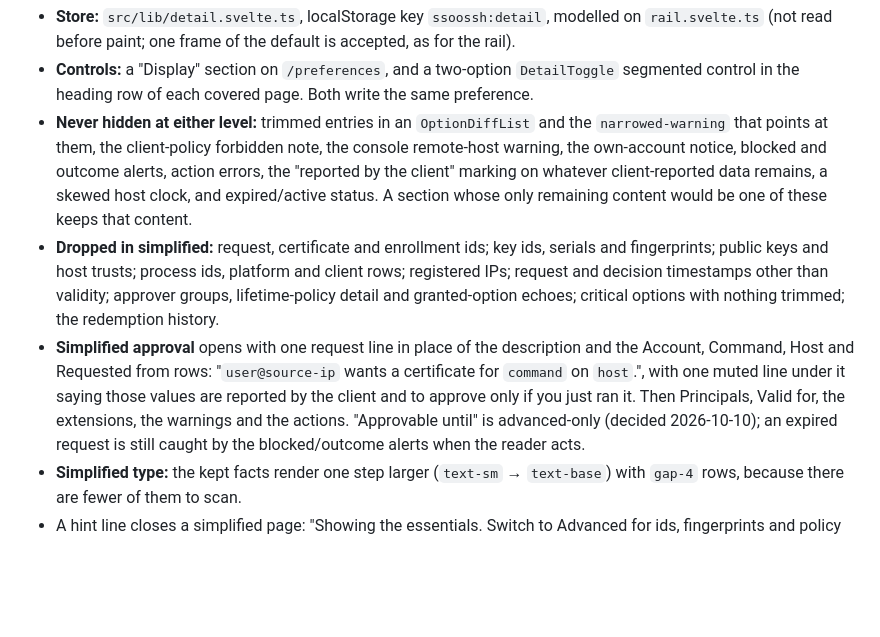
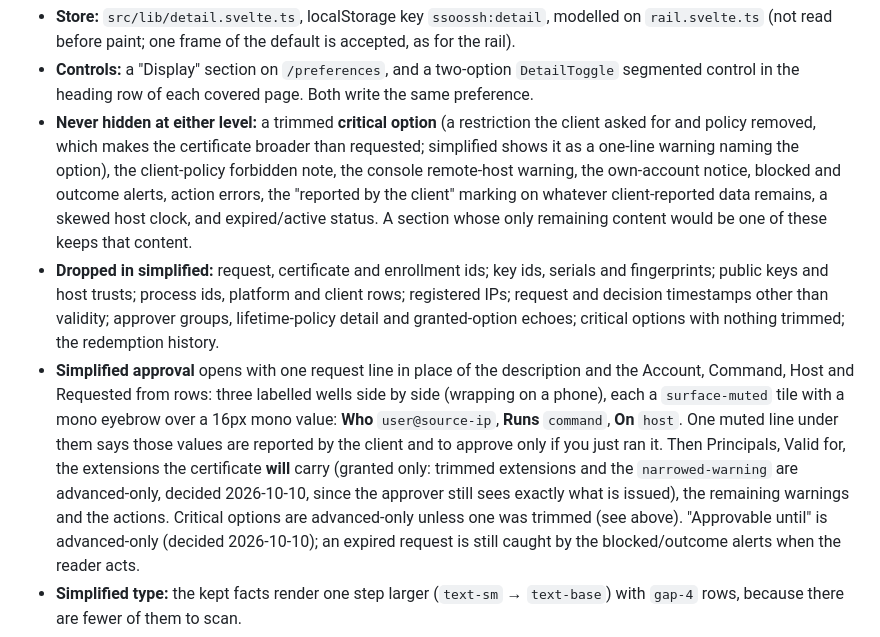
Before and after one commit to mnestor/ssoossh, a Markdown page: frontend/DESIGN.md, the part around the change. Drawn GitHub-style; blank space fills up the shorter version.

Commit message:
docs(frontend): simplified approval shows granted extensions only
Co-Authored-By: Claude Opus 5.5 <noreply@anthropic.com>

```diff
--- a/frontend/DESIGN.md
+++ b/frontend/DESIGN.md
@@ -217,9 +217,10 @@ and drops the diagnostic detail an expert compares.
 - **Controls:** a "Display" section on `/preferences`, and a two-option
   `DetailToggle` segmented control in the heading row of each covered page.
   Both write the same preference.
-- **Never hidden at either level:** trimmed entries in an `OptionDiffList`
-  and the `narrowed-warning` that points at them, the client-policy
-  forbidden note, the console remote-host warning, the own-account notice,
+- **Never hidden at either level:** a trimmed **critical option** (a
+  restriction the client asked for and policy removed, which makes the
+  certificate broader than requested; simplified shows it as a one-line
+  warning naming the option), the client-policy forbidden note, the console remote-host warning, the own-account notice,
   blocked and outcome alerts, action errors, the "reported by the client"
   marking on whatever client-reported data remains, a skewed host clock,
   and expired/active status. A section whose only remaining content
@@ -232,10 +233,16 @@ and drops the diagnostic detail an expert compares.
   redemption history.
 - **Simplified approval** opens with one request line in place of the
   description and the Account, Command, Host and Requested from rows:
-  "`user@source-ip` wants a certificate for `command` on `host`.", with
-  one muted line under it saying those values are reported by the client
-  and to approve only if you just ran it. Then Principals, Valid for, the
-  extensions, the warnings and the actions. "Approvable until" is
+  three labelled wells side by side (wrapping on a phone), each a
+  `surface-muted` tile with a mono eyebrow over a 16px mono value:
+  **Who** `user@source-ip`, **Runs** `command`, **On** `host`. One muted
+  line under them says those values are reported by the client and to
+  approve only if you just ran it. Then Principals, Valid for, the
+  extensions the certificate **will** carry (granted only: trimmed
+  extensions and the `narrowed-warning` are advanced-only, decided
+  2026-10-10, since the approver still sees exactly what is issued), the
+  remaining warnings and the actions. Critical options are advanced-only
+  unless one was trimmed (see above). "Approvable until" is
   advanced-only (decided 2026-10-10); an expired request is still caught by
   the blocked/outcome alerts when the reader acts.
 - **Simplified type:** the kept facts render one step larger
```
